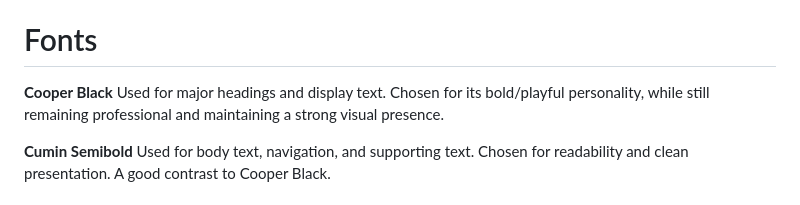
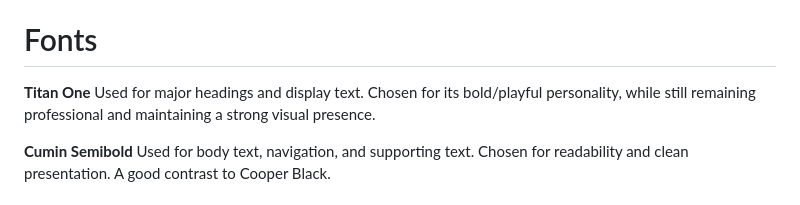
Before and after one commit to Mchappell1985/desn368-spring26-workspace, a Markdown page: README.md, the part around the change. Rendered like a GitHub page.

Commit message:
changed typography ref in README

```diff
--- a/README.md
+++ b/README.md
@@ -18,7 +18,7 @@ Figma File: [(https://www.figma.com/design/558xLWgVyfC4ONBhz3rPW3/DESN368-Moodz-
 DISCLAIMER: My figma mood board now has uploaded images of a branding final I finished for my VCD class. I decided to disregard the figma mood board I created at the beginning of the quarter and use this branding for my portfolio site to make everything more cohesive.
 
 # Fonts
-**Cooper Black**
+**Titan One**
 Used for major headings and display text.
 Chosen for its bold/playful personality, while still remaining professional and maintaining a strong visual presence.
 
```
